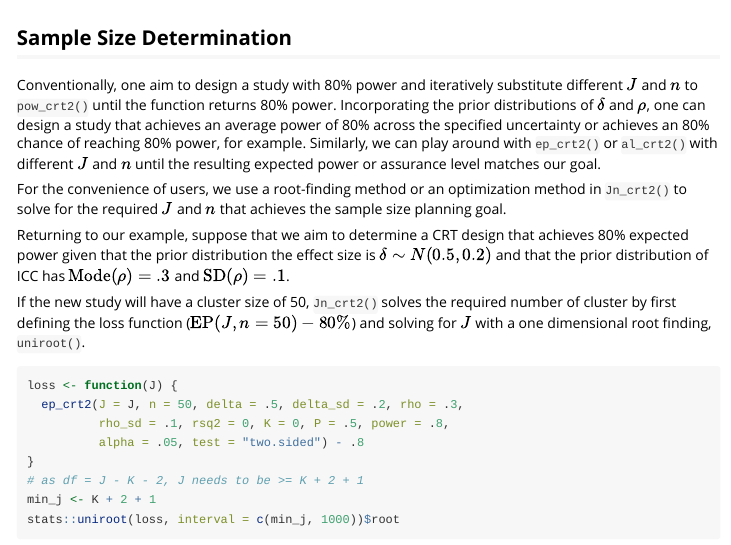
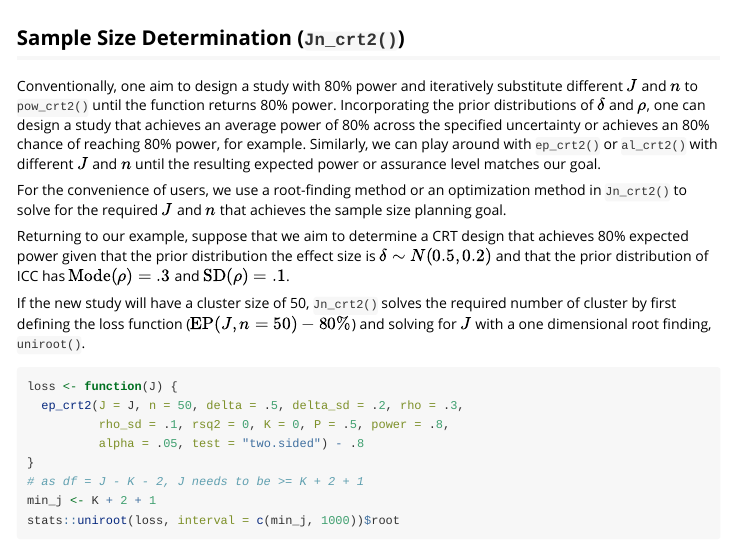
Before and after one commit to winniewytse/BACpowr, an R Markdown document (vignettes/design_crt2.Rmd): the page in a window 1100 px wide, from 7280 px down. Rendered offline with R 4.5, knitr and Pandoc, with nearby package versions; some code elsewhere in the file could not run offline.

Commit message:
Minor update

````diff
--- a/vignettes/design_crt2.Rmd
+++ b/vignettes/design_crt2.Rmd
@@ -307,7 +307,7 @@ cubature::cuhre(
 )$integral
 ```
 
-## Sample Size Determination
+## Sample Size Determination (`Jn_crt2()`)
 
 Conventionally, one aim to design a study with 80% power and iteratively substitute different $J$ and $n$ to `pow_crt2()` until the function returns 80% power. Incorporating the prior distributions of $\delta$ and $\rho$, one can design a study that achieves an average power of 80% across the specified uncertainty or achieves an 80% chance of reaching 80% power, for example. Similarly, we can play around with `ep_crt2()` or `al_crt2()` with different $J$ and $n$ until the resulting expected power or assurance level matches our goal.
 
````
